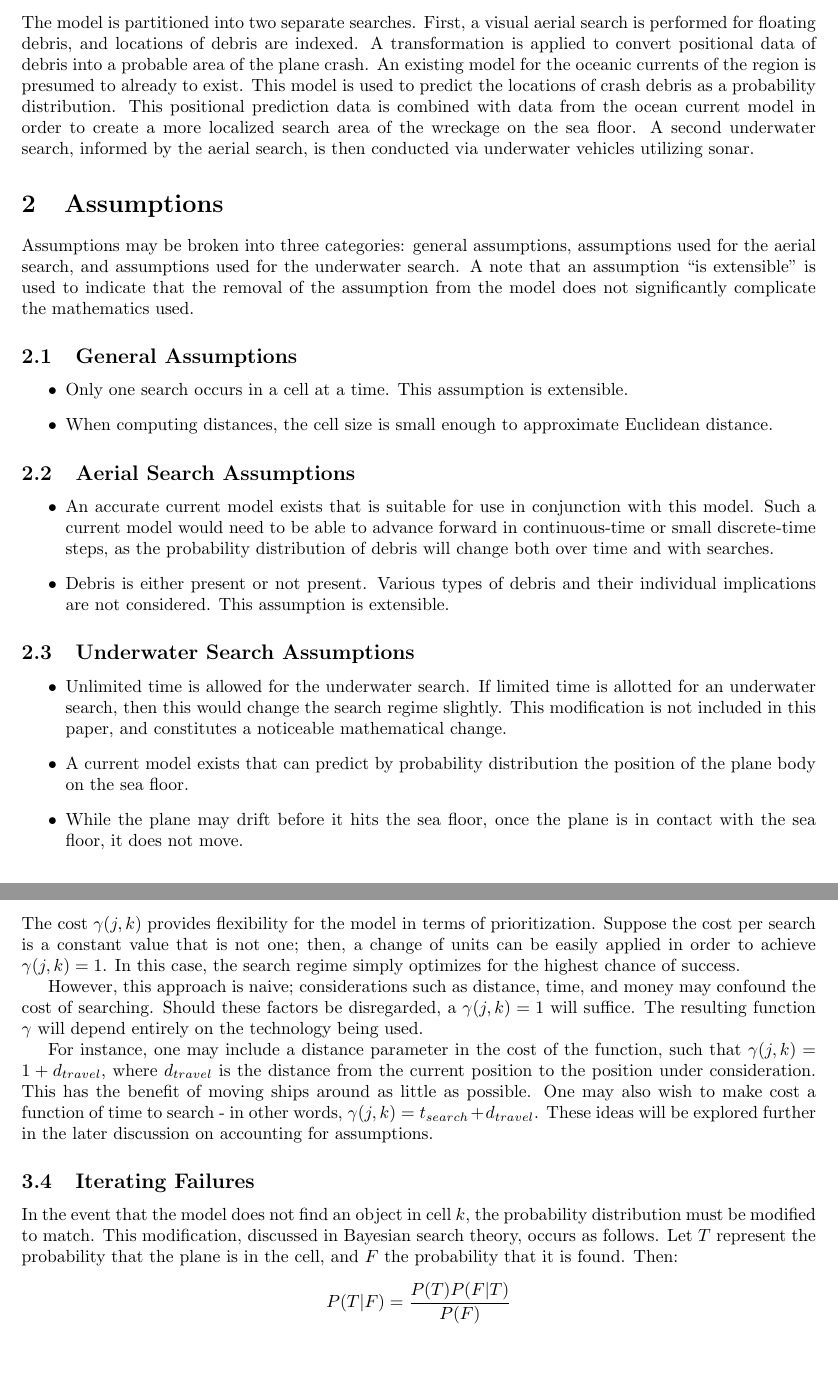
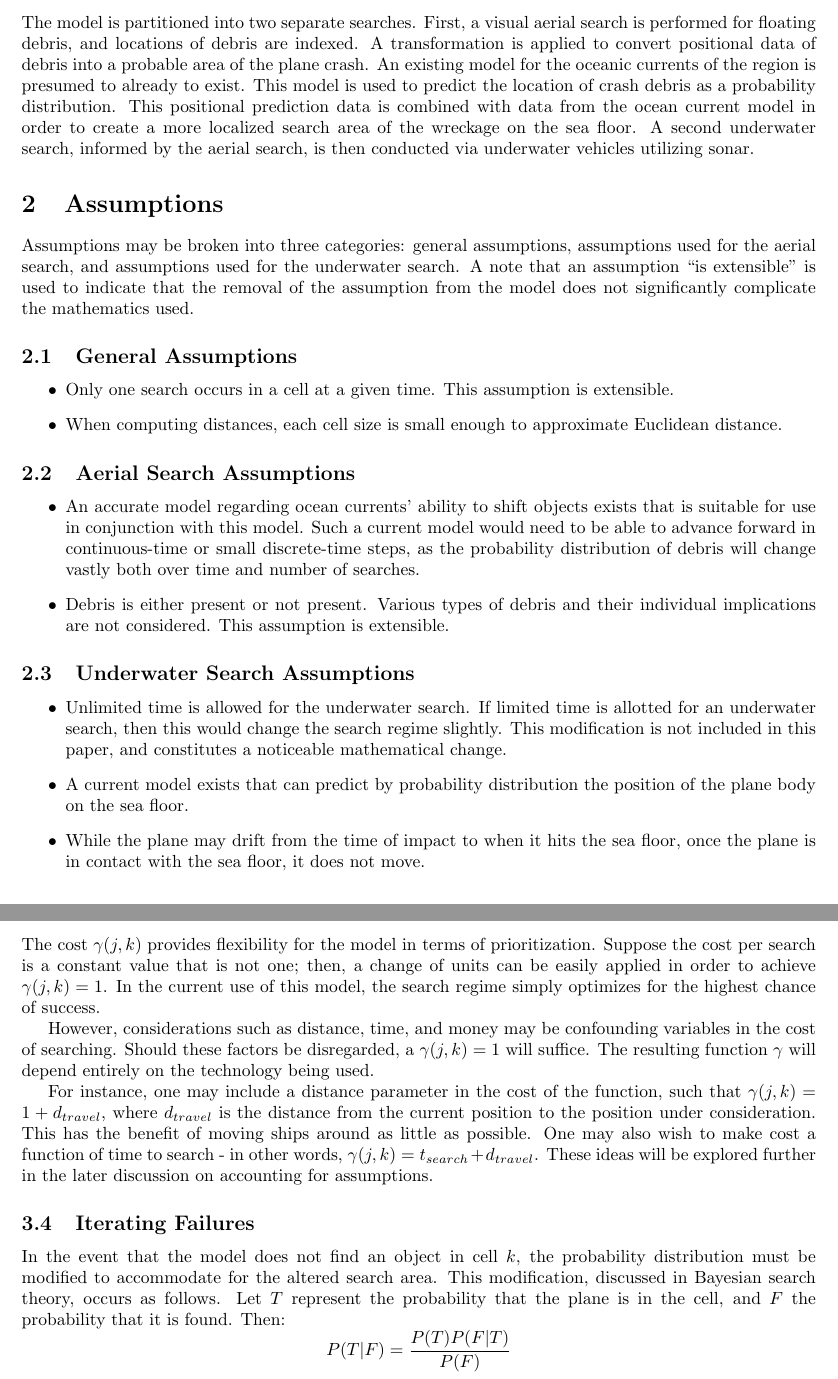
Before and after one commit to kestrelite/comap15, a LaTeX paper (latex/Optimal search summary.tex): two parts of pages 2 and 3 of 4, joined at a grey line, cut so that both start at the same text, the shorter picture padded with empty space. Compiled offline with pdfLaTeX.

Commit message:
few changes

```diff
--- a/latex/Optimal search summary.tex
+++ b/latex/Optimal search summary.tex
@@ -61,7 +61,7 @@ A model for optimal discrete-time search and rescue in in water is presented. Th
 
 \section{Introduction}
 
-The model is partitioned into two separate searches. First, a visual aerial search is performed for floating debris, and locations of debris are indexed. A transformation is applied to convert positional data of debris into a probable area of the plane crash. An existing model for the oceanic currents of the region is presumed to already to exist. This model is used to predict the locations of crash debris as a probability distribution. This positional prediction data is combined with data from the ocean current model in order to create a more localized search area of the wreckage on the sea floor. A second underwater search, informed by the aerial search, is then conducted via underwater vehicles utilizing sonar.
+The model is partitioned into two separate searches. First, a visual aerial search is performed for floating debris, and locations of debris are indexed. A transformation is applied to convert positional data of debris into a probable area of the plane crash. An existing model for the oceanic currents of the region is presumed to already to exist. This model is used to predict the location of crash debris as a probability distribution. This positional prediction data is combined with data from the ocean current model in order to create a more localized search area of the wreckage on the sea floor. A second underwater search, informed by the aerial search, is then conducted via underwater vehicles utilizing sonar.
 
 \section{Assumptions}
 
@@ -70,14 +70,14 @@ Assumptions may be broken into three categories: general assumptions, assumption
 \subsection{General Assumptions}
 
 \begin{itemize}
-\item Only one search occurs in a cell at a time. This assumption is extensible.
-\item When computing distances, the cell size is small enough to approximate Euclidean distance.
+\item Only one search occurs in a cell at a given time. This assumption is extensible.
+\item When computing distances, each cell size is small enough to approximate Euclidean distance.
 \end{itemize}
 
 \subsection{Aerial Search Assumptions}
 
 \begin{itemize}
-\item An accurate current model exists that is suitable for use in conjunction with this model. Such a current model would need to be able to advance forward in continuous-time or small discrete-time steps, as the probability distribution of debris will change both over time and with searches.
+\item An accurate model regarding ocean currents' ability to shift objects exists that is suitable for use in conjunction with this model. Such a current model would need to be able to advance forward in continuous-time or small discrete-time steps, as the probability distribution of debris will change vastly both over time and number of searches.
 \item Debris is either present or not present. Various types of debris and their individual implications are not considered. This assumption is extensible.
 \end{itemize}
 \subsection{Underwater Search Assumptions}
@@ -85,7 +85,7 @@ Assumptions may be broken into three categories: general assumptions, assumption
 \begin{itemize}
 \item Unlimited time is allowed for the underwater search. If limited time is allotted for an underwater search, then this would change the search regime slightly. This modification is not included in this paper, and constitutes a noticeable mathematical change.
 \item A current model exists that can predict by probability distribution the position of the plane body on the sea floor.
-\item While the plane may drift before it hits the sea floor, once the plane is in contact with the sea floor, it does not move.
+\item While the plane may drift from the time of impact to when it hits the sea floor, once the plane is in contact with the sea floor, it does not move.
 \end{itemize}
 
 \section{General Discrete-effort Optimal Searching}
@@ -113,15 +113,15 @@ This representation follows that each successive search has an exponentially dec
 
 \subsection{Cost Functions as Prioritization}
 
-The cost $\gamma(j,k)$ provides flexibility for the model in terms of prioritization. Suppose the cost per search is a constant value that is not one; then, a change of units can be easily applied in order to achieve $\gamma(j,k)=1$. In this case, the search regime simply optimizes for the highest chance of success.
+The cost $\gamma(j,k)$ provides flexibility for the model in terms of prioritization. Suppose the cost per search is a constant value that is not one; then, a change of units can be easily applied in order to achieve $\gamma(j,k)=1$. In the current use of this model, the search regime simply optimizes for the highest chance of success.
 
-However, this approach is naive; considerations such as distance, time, and money may confound the cost of searching. Should these factors be disregarded, a $\gamma(j,k)=1$ will suffice. The resulting function $\gamma$ will depend entirely on the technology being used.
+However, considerations such as distance, time, and money may be confounding variables in the cost of searching. Should these factors be disregarded, a $\gamma(j,k)=1$ will suffice. The resulting function $\gamma$ will depend entirely on the technology being used.
 
 For instance, one may include a distance parameter in the cost of the function, such that $\gamma(j,k)=1+d_{travel}$, where $d_{travel}$ is the distance from the current position to the position under consideration. This has the benefit of moving ships around as little as possible. One may also wish to make cost a function of time to search - in other words, $\gamma(j,k)=t_{search}+d_{travel}$. These ideas will be explored further in the later discussion on accounting for assumptions.
 
 \subsection{Iterating Failures}
 
-In the event that the model does not find an object in cell $k$, the probability distribution must be modified to match. This modification, discussed in Bayesian search theory, occurs as follows. Let $T$ represent the probability that the plane is in the cell, and $F$ the probability that it is found. Then:
+In the event that the model does not find an object in cell $k$, the probability distribution must be modified to accommodate for the altered search area. This modification, discussed in Bayesian search theory, occurs as follows. Let $T$ represent the probability that the plane is in the cell, and $F$ the probability that it is found. Then:
 $$P(T|F)=\frac{P(T)P(F|T)}{P(F)}$$
 $$P(T|\sim F)=\frac{p(k)[1-\beta_t(j,k)]}{(p(k)[1-\beta_t(k,j)]+(1-p(k))}$$
 
```
Also changed, not shown: latex/Optimal search summary.pdf, latex/Optimal search summary.tex (2 more changed lines), 2 other files.
